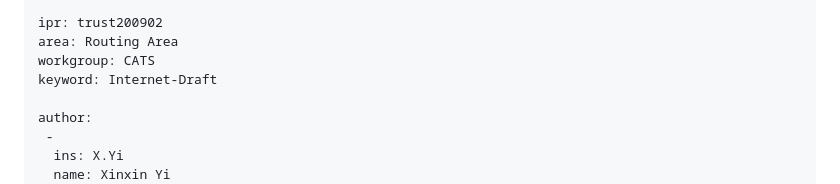
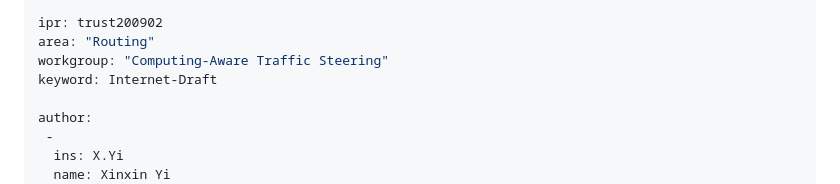
Before and after one commit to VMatrix1900/draft-yi-cats-hybrid-solution, a Markdown page: draft-yi-cats-hybrid-solution.md, the part around the change. Rendered like a GitHub page.

Commit message:
Automatic update of venue information

```diff
--- a/draft-yi-cats-hybrid-solution.md
+++ b/draft-yi-cats-hybrid-solution.md
@@ -9,8 +9,8 @@ category: std
 submissionType: IETF
 
 ipr: trust200902
-area: Routing Area
-workgroup: CATS
+area: "Routing"
+workgroup: "Computing-Aware Traffic Steering"
 keyword: Internet-Draft
 
 author:
```
